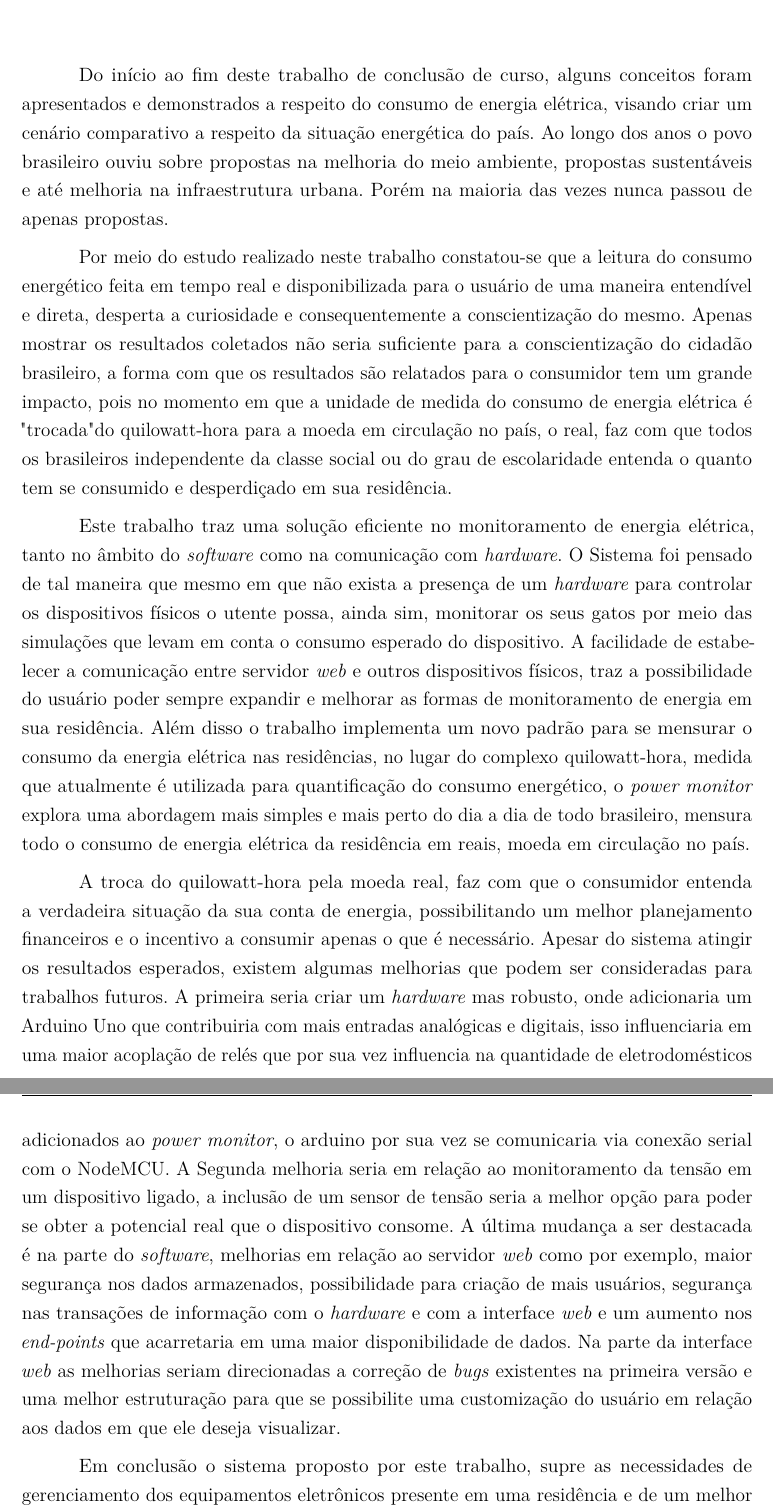
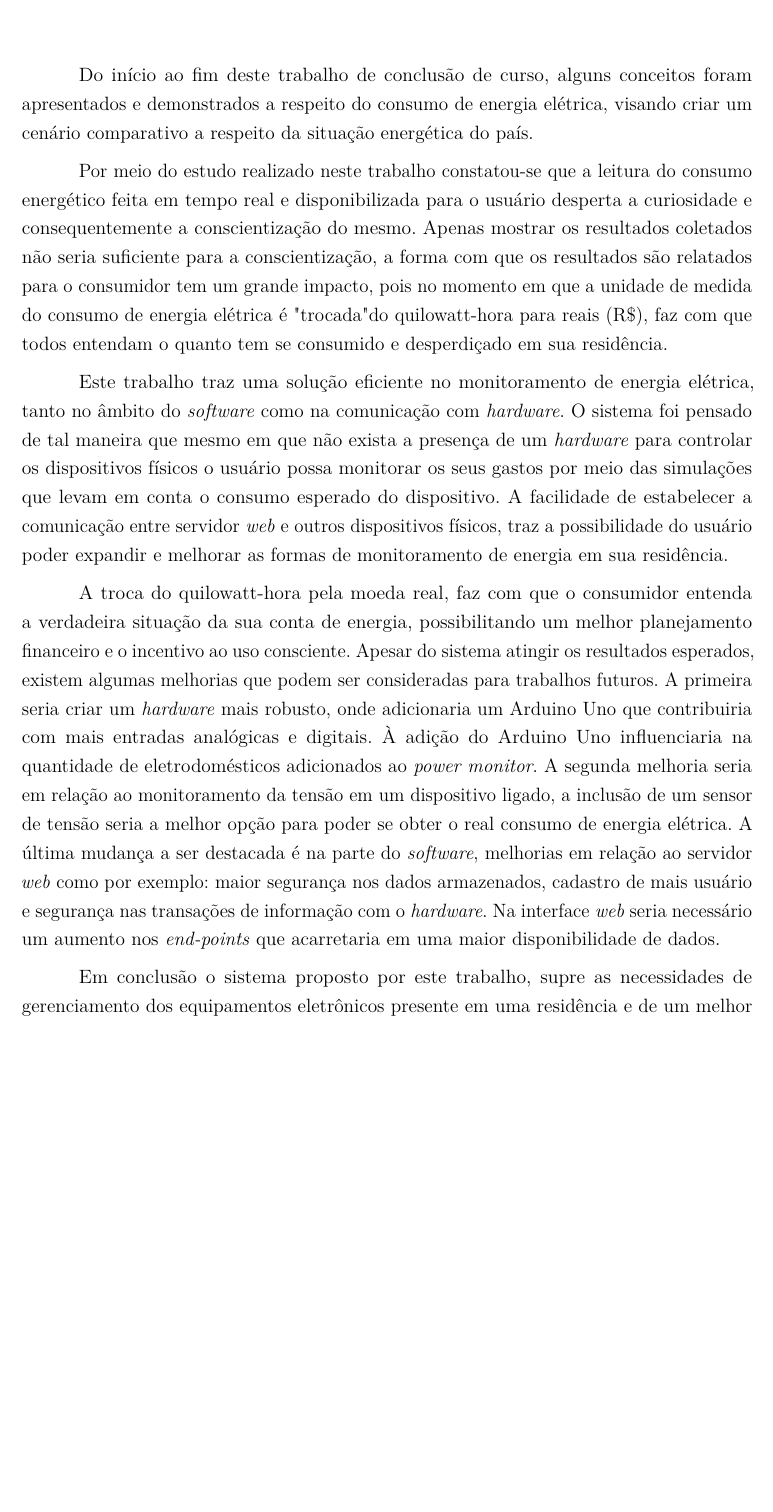
Before and after one commit to jonathanbraga/modelo-tcc-latex, a LaTeX thesis (main.tex, which reads textuais/conclusao.tex): two parts of pages 38 and 39 of 40 before the commit and part of page 38 of 39 after it, the two joined at a grey line, cut so that both start at the same text, the shorter picture padded with empty space. Compiled offline with pdfLaTeX.

Commit message:
#6 - Ajuste na conclusão

```diff
--- a/textuais/conclusao.tex
+++ b/textuais/conclusao.tex
@@ -3,37 +3,30 @@
 
 Do início ao fim deste trabalho de conclusão de curso, alguns conceitos foram apresentados
 e demonstrados a respeito do consumo de energia elétrica, visando criar um cenário
-comparativo a respeito da situação energética do país. Ao longo dos anos o povo brasileiro
-ouviu sobre propostas na melhoria do meio ambiente, propostas sustentáveis e até
-melhoria na infraestrutura urbana. Porém na maioria das vezes nunca passou de apenas propostas.
+comparativo a respeito da situação energética do país.
 
 Por meio do estudo realizado neste trabalho constatou-se que a leitura do
-consumo energético feita em tempo real e disponibilizada para o usuário de uma maneira entendível e direta,
+consumo energético feita em tempo real e disponibilizada para o usuário
 desperta a curiosidade e consequentemente a conscientização do mesmo. Apenas mostrar os resultados coletados não seria suficiente
-para a conscientização do cidadão brasileiro, a forma com que os resultados são relatados para o consumidor tem um grande impacto, pois
-no momento em que a unidade de medida do consumo de energia elétrica é "trocada" do quilowatt-hora para a moeda em circulação no país, o real,
-faz com que todos os brasileiros independente da classe social ou do grau de escolaridade entenda o quanto tem se consumido e desperdiçado em sua residência.
+para a conscientização, a forma com que os resultados são relatados para o consumidor tem um grande impacto, pois
+no momento em que a unidade de medida do consumo de energia elétrica é "trocada" do quilowatt-hora para reais (R\$),
+faz com que todos entendam o quanto tem se consumido e desperdiçado em sua residência.
 
 Este trabalho traz uma solução eficiente no monitoramento de energia elétrica, tanto no âmbito do \textit{software} como na comunicação com
-\textit{hardware}. O Sistema foi pensado de tal maneira que mesmo em que não exista a presença de um \textit{hardware} para controlar os dispositivos físicos
-o utente possa, ainda sim, monitorar os seus gatos por meio das simulações que levam em conta o consumo esperado do dispositivo. A facilidade de estabelecer
-a comunicação entre servidor \textit{web} e outros dispositivos físicos, traz a possibilidade do usuário poder sempre expandir e melhorar as formas
-de monitoramento de energia em sua residência. Além disso o trabalho implementa um novo padrão para se mensurar o consumo da energia elétrica nas
-residências, no lugar do complexo quilowatt-hora, medida que atualmente é utilizada para quantificação do consumo energético, o \textit{power monitor}
-explora uma abordagem mais simples e mais perto do dia a dia de todo brasileiro, mensura todo o consumo de energia elétrica da residência em
-reais, moeda em circulação no país.
+\textit{hardware}. O sistema foi pensado de tal maneira que mesmo em que não exista a presença de um \textit{hardware} para controlar os dispositivos físicos
+o usuário possa monitorar os seus gastos por meio das simulações que levam em conta o consumo esperado do dispositivo. A facilidade de estabelecer
+a comunicação entre servidor \textit{web} e outros dispositivos físicos, traz a possibilidade do usuário poder expandir e melhorar as formas
+de monitoramento de energia em sua residência.
 
 A troca do quilowatt-hora pela moeda real, faz com que o consumidor entenda a verdadeira situação da sua conta de energia, possibilitando um melhor planejamento
-financeiros e o incentivo a consumir apenas o que é necessário. Apesar do sistema atingir os resultados esperados, existem algumas melhorias
-que podem ser consideradas para trabalhos futuros. A primeira seria criar um \textit{hardware} mas robusto, onde adicionaria um Arduino Uno
-que contribuiria com mais entradas analógicas e digitais, isso influenciaria em uma maior acoplação de relés que por sua vez
-influencia na quantidade de eletrodomésticos adicionados ao \textit{power monitor}, o arduino por sua vez se comunicaria via conexão serial
-com o NodeMCU. A Segunda melhoria seria em relação ao monitoramento da tensão em um dispositivo ligado, a inclusão de um sensor de tensão
-seria a melhor opção para poder se obter a potencial real que o dispositivo consome. A última mudança a ser destacada é na parte do
-\textit{software}, melhorias em relação ao servidor \textit{web} como por exemplo, maior segurança nos dados armazenados, possibilidade para criação
-de mais usuários, segurança nas transações de informação com o \textit{hardware} e com a interface \textit{web} e um aumento nos \textit{end-points}
-que acarretaria em uma maior disponibilidade de dados. Na parte da interface \textit{web} as melhorias seriam direcionadas a correção de \textit{bugs}
-existentes na primeira versão e uma melhor estruturação para que se possibilite uma customização do usuário em relação aos dados em que ele deseja visualizar.
+financeiro e o incentivo ao uso consciente. Apesar do sistema atingir os resultados esperados, existem algumas melhorias
+que podem ser consideradas para trabalhos futuros. A primeira seria criar um \textit{hardware} mais robusto, onde adicionaria um Arduino Uno
+que contribuiria com mais entradas analógicas e digitais. À adição do Arduino Uno influenciaria na quantidade de eletrodomésticos adicionados
+ao \textit{power monitor}. A segunda melhoria seria em relação ao monitoramento da tensão em um dispositivo ligado, a inclusão de um sensor de tensão
+seria a melhor opção para poder se obter o real consumo de energia elétrica. A última mudança a ser destacada é na parte do
+\textit{software}, melhorias em relação ao servidor \textit{web} como por exemplo: maior segurança nos dados armazenados, cadastro
+de mais usuário e segurança nas transações de informação com o \textit{hardware}. Na interface \textit{web} seria necessário um aumento nos \textit{end-points}
+que acarretaria em uma maior disponibilidade de dados.
 
 Em conclusão o sistema proposto por este trabalho, supre as necessidades de gerenciamento dos equipamentos eletrônicos
 presente em uma residência e de um melhor entendimento em relação aos gastos e desperdícios de energia elétrica.
```
Also changed, not shown: main.pdf.
